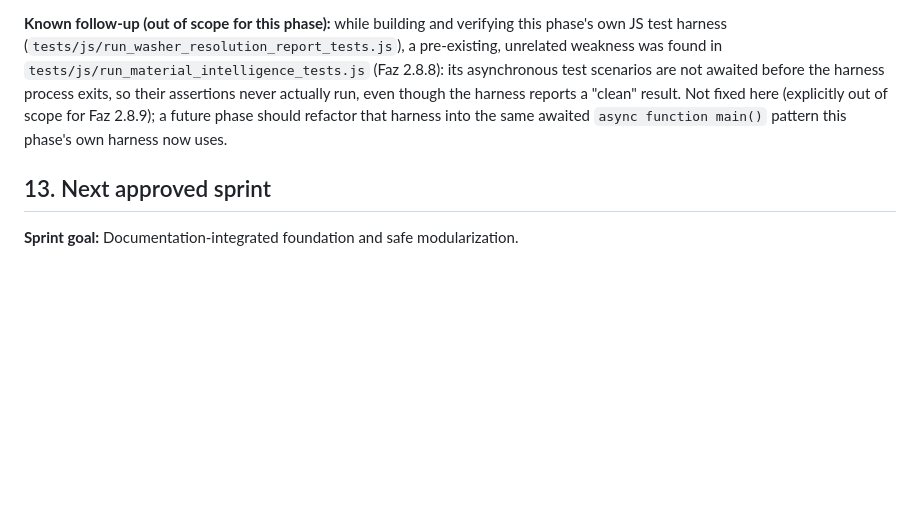
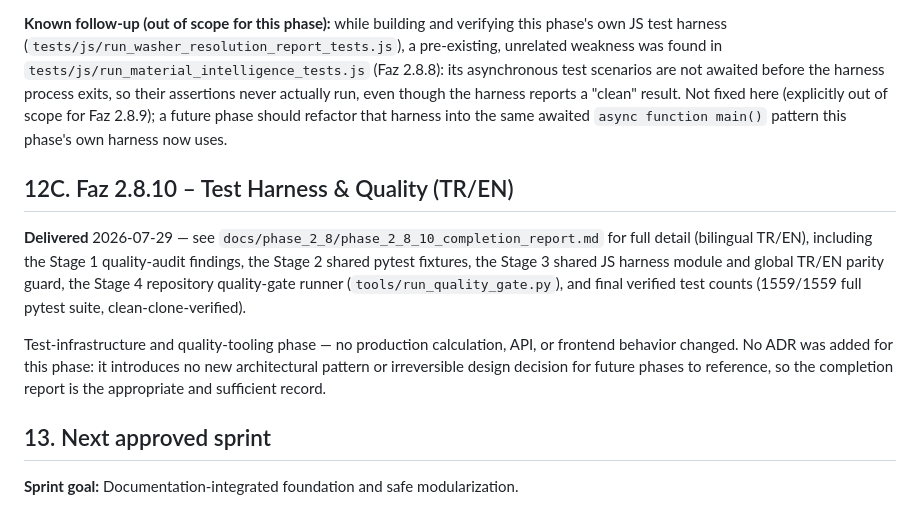
Before and after one commit to Bursa-16/TorqPro, a Markdown page: docs/11_PRODUCT_BACKLOG.md, the part around the change. GitHub-like rendering; blank space fills up the shorter version.

```diff
--- a/docs/11_PRODUCT_BACKLOG.md
+++ b/docs/11_PRODUCT_BACKLOG.md
@@ -186,6 +186,22 @@ even though the harness reports a "clean" result. Not fixed here
 refactor that harness into the same awaited `async function main()`
 pattern this phase's own harness now uses.
 
+## 12C. Faz 2.8.10 – Test Harness & Quality (TR/EN)
+
+**Delivered** 2026-07-29 — see
+`docs/phase_2_8/phase_2_8_10_completion_report.md` for full detail
+(bilingual TR/EN), including the Stage 1 quality-audit findings, the
+Stage 2 shared pytest fixtures, the Stage 3 shared JS harness module
+and global TR/EN parity guard, the Stage 4 repository quality-gate
+runner (`tools/run_quality_gate.py`), and final verified test counts
+(1559/1559 full pytest suite, clean-clone-verified).
+
+Test-infrastructure and quality-tooling phase — no production
+calculation, API, or frontend behavior changed. No ADR was added for
+this phase: it introduces no new architectural pattern or
+irreversible design decision for future phases to reference, so the
+completion report is the appropriate and sufficient record.
+
 ## 13. Next approved sprint
 
 **Sprint goal:** Documentation-integrated foundation and safe modularization.
```
Also changed, not shown: docs/phase_2_8/phase_2_8_10_completion_report.md (added, +194 -0 lines).
